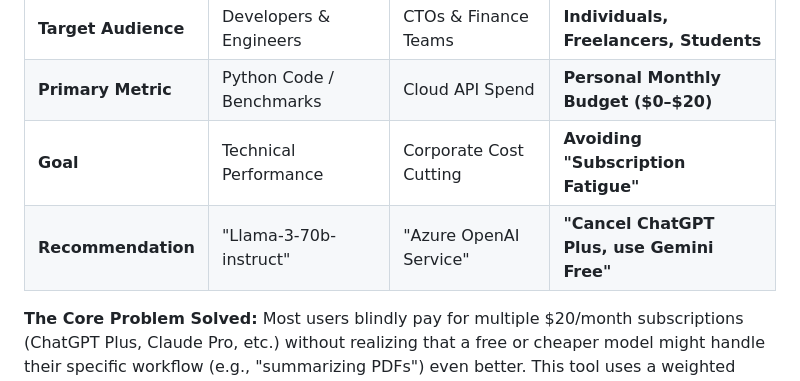
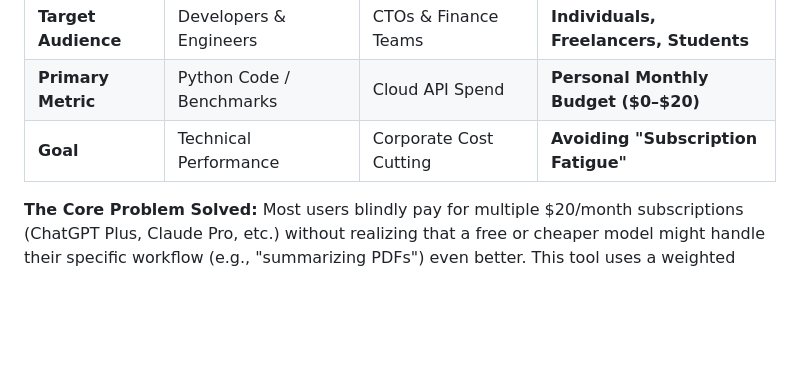
Before and after one commit to tejeshwarsharma2018/ai-model-picker, a Markdown page: README.md, the part around the change. Drawn GitHub-style; blank space fills up the shorter version.

```diff
--- a/README.md
+++ b/README.md
@@ -22,7 +22,6 @@ While there are many "AI Model Leaderboards" and "Developer Benchmarks" out ther
 | **Target Audience** | Developers & Engineers | CTOs & Finance Teams | **Individuals, Freelancers, Students** |
 | **Primary Metric** | Python Code / Benchmarks | Cloud API Spend | **Personal Monthly Budget ($0–$20)** |
 | **Goal** | Technical Performance | Corporate Cost Cutting | **Avoiding "Subscription Fatigue"** |
-| **Recommendation** | "Llama-3-70b-instruct" | "Azure OpenAI Service" | **"Cancel ChatGPT Plus, use Gemini Free"** |
 
 **The Core Problem Solved:**
 Most users blindly pay for multiple $20/month subscriptions (ChatGPT Plus, Claude Pro, etc.) without realizing that a free or cheaper model might handle their specific workflow (e.g., "summarizing PDFs") even better. This tool uses a weighted algorithm to find that "Goldilocks" model for your specific needs.
```
